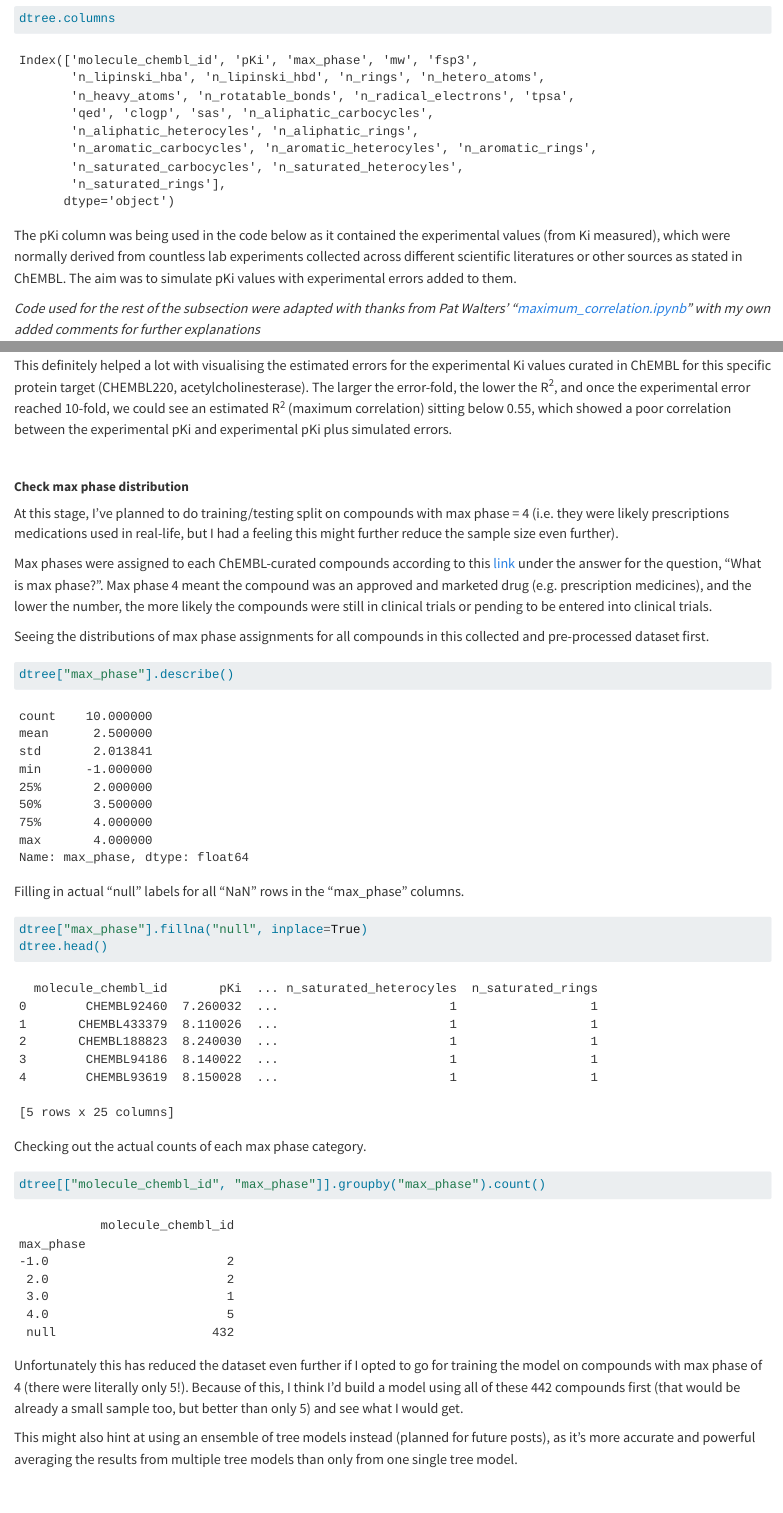
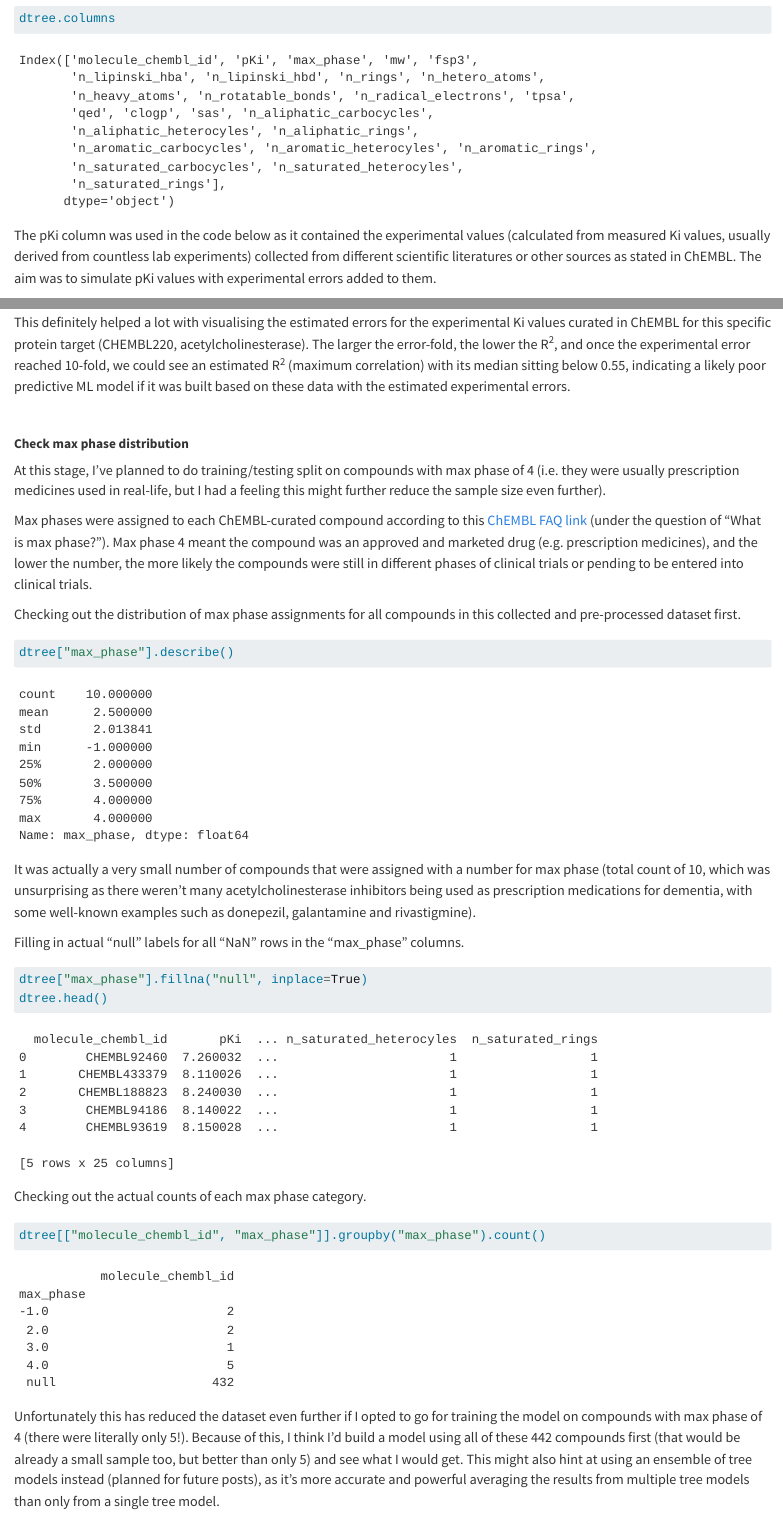
Before and after one commit to jhylin/ML2-1_decision_tree, a Quarto document (Model_build.qmd): the page in a window 1100 px wide, from 960 px down, and a second part further down, joined at a grey line. Rendered offline with R 4.5, knitr and Pandoc in place of Quarto, with nearby package versions; long lines of code are wrapped.

Commit message:
Model building wip

````diff
--- a/Model_build.qmd
+++ b/Model_build.qmd
@@ -47,7 +47,7 @@ dtree.head()
 dtree.columns
 ```
 
-The pKi column was being used in the code below as it contained the experimental values (from Ki measured), which were normally derived from countless lab experiments collected across different scientific literatures or other sources as stated in ChEMBL. The aim was to simulate pKi values with experimental errors added to them.
+The pKi column was used in the code below as it contained the experimental values (calculated from measured Ki values, usually derived from countless lab experiments) collected from different scientific literatures or other sources as stated in ChEMBL. The aim was to simulate pKi values with experimental errors added to them.
 
 *Code used for the rest of the subsection were adapted with thanks from Pat Walters' "[maximum_correlation.ipynb](https://github.com/PatWalters/maximum_correlation/blob/master/maximum_correlation.ipynb)" with my own added comments for further explanations*
 
@@ -141,19 +141,21 @@ bplot.set(xlabel = "Fold error", ylabel = "R$^2$")
 ```
 
-This definitely helped a lot with visualising the estimated errors for the experimental Ki values curated in ChEMBL for this specific protein target (CHEMBL220, acetylcholinesterase). The larger the error-fold, the lower the R^2^, and once the experimental error reached 10-fold, we could see an estimated R^2^ (maximum correlation) sitting below 0.55, which showed a poor correlation between the experimental pKi and experimental pKi plus simulated errors.
+This definitely helped a lot with visualising the estimated errors for the experimental Ki values curated in ChEMBL for this specific protein target (CHEMBL220, acetylcholinesterase). The larger the error-fold, the lower the R^2^, and once the experimental error reached 10-fold, we could see an estimated R^2^ (maximum correlation) with its median sitting below 0.55, indicating a likely poor predictive ML model if it was built based on these data with the estimated experimental errors.
 
 <br>
 
 ##### **Check max phase distribution**
-At this stage, I've planned to do training/testing split on compounds with max phase = 4 (i.e. they were likely prescriptions medications used in real-life, but I had a feeling this might further reduce the sample size even further).
+At this stage, I've planned to do training/testing split on compounds with max phase of 4 (i.e. they were usually prescription medicines used in real-life, but I had a feeling this might further reduce the sample size even further).
 
-Max phases were assigned to each ChEMBL-curated compounds according to this [link](https://chembl.gitbook.io/chembl-interface-documentation/frequently-asked-questions/drug-and-compound-questions) under the answer for the question, "What is max phase?". Max phase 4 meant the compound was an approved and marketed drug (e.g. prescription medicines), and the lower the number, the more likely the compounds were still in clinical trials or pending to be entered into clinical trials.
+Max phases were assigned to each ChEMBL-curated compound according to this [ChEMBL FAQ link](https://chembl.gitbook.io/chembl-interface-documentation/frequently-asked-questions/drug-and-compound-questions) (under the question of "What is max phase?"). Max phase 4 meant the compound was an approved and marketed drug (e.g. prescription medicines), and the lower the number, the more likely the compounds were still in different phases of clinical trials or pending to be entered into clinical trials.
 
-Seeing the distributions of max phase assignments for all compounds in this collected and pre-processed dataset first.
+Checking out the distribution of max phase assignments for all compounds in this collected and pre-processed dataset first.
 
 ```{python}
 dtree["max_phase"].describe()
 ```
+
+It was actually a very small number of compounds that were assigned with a number for max phase (total count of 10, which was unsurprising as there weren't many acetylcholinesterase inhibitors being used as prescription medications for dementia, with some well-known examples such as donepezil, galantamine and rivastigmine).
 
 Filling in actual "null" labels for all "NaN" rows in the "max_phase" columns.
 
@@ -168,9 +170,7 @@ Checking out the actual counts of each max phase category.
 dtree[["molecule_chembl_id", "max_phase"]].groupby("max_phase").count()
 ```
 
-Unfortunately this has reduced the dataset even further if I opted to go for training the model on compounds with max phase of 4 (there were literally only 5!). Because of this, I think I'd build a model using all of these 442 compounds first (that would be already a small sample too, but better than only 5) and see what I would get.
-
-This might also hint at using an ensemble of tree models instead (planned for future posts), as it's more accurate and powerful averaging the results from multiple tree models than only from one single tree model.
+Unfortunately this has reduced the dataset even further if I opted to go for training the model on compounds with max phase of 4 (there were literally only 5!). Because of this, I think I'd build a model using all of these 442 compounds first (that would be already a small sample too, but better than only 5) and see what I would get. This might also hint at using an ensemble of tree models instead (planned for future posts), as it's more accurate and powerful averaging the results from multiple tree models than only from a single tree model.
 
 <br>
 
````
Also changed, not shown: Model_build.qmd (6 more changed lines).
